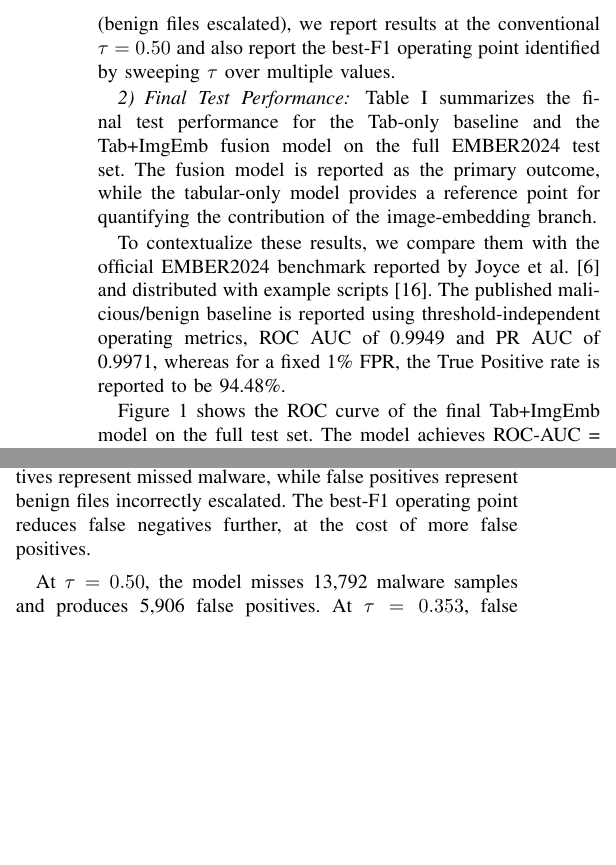
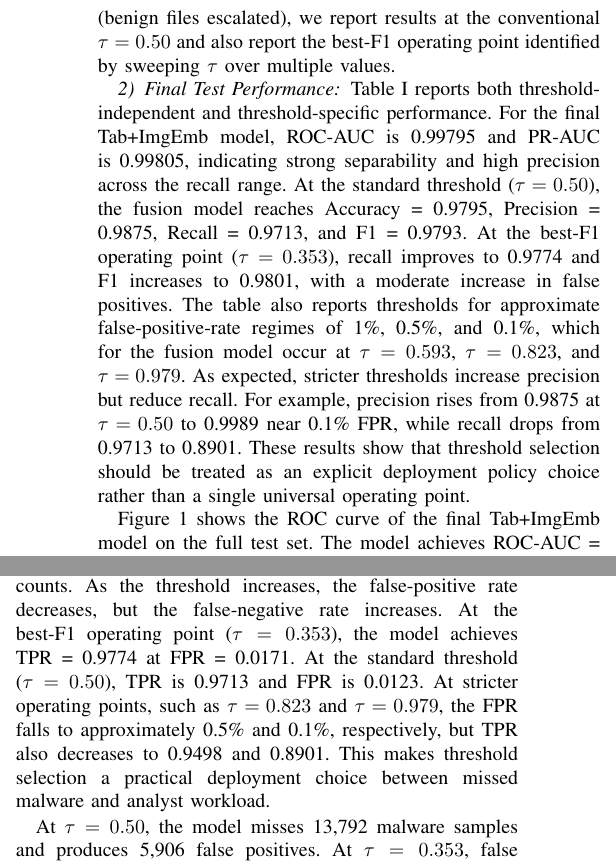
Before and after one commit to gaire56/mp4, a LaTeX paper (main.tex): two parts of the columns of page 5 of 6, joined at a grey line, cut so that both start at the same text, the shorter picture padded with empty space. Compiled offline with pdfLaTeX; a missing font is replaced by an installed copy or a similar font; a LaTeX package or settings file that is missing is left out.

Commit message:
updated text for table

```diff
--- a/main.tex
+++ b/main.tex
@@ -268,12 +268,14 @@ Because operational malware detection often requires balancing false negatives (
 
 \subsubsection{Final Test Performance}
 
-Table~\ref{tab:model_comparison} summarizes the final test performance for the Tab-only baseline and the Tab+ImgEmb fusion model on the full EMBER2024 test set.
-The fusion model is reported as the primary outcome, while the tabular-only model provides a reference point for quantifying the contribution of the image-embedding branch.
-
-To contextualize these results, we compare them with the official EMBER2024 benchmark reported by Joyce et al.~\cite{JMGPR2024} and distributed with example scripts~\cite{ember2024github}.
-The published malicious/benign baseline is reported using threshold-independent operating metrics, ROC AUC of 0.9949 and PR AUC of 0.9971, whereas for a fixed 1\% FPR, the True Positive rate is reported to be 94.48\%.
-
+Table~\ref{tab:model_comparison} reports both threshold-independent and threshold-specific performance.
+For the final Tab+ImgEmb model, ROC-AUC is 0.99795 and PR-AUC is 0.99805, indicating strong separability and high precision across the recall range.
+At the standard threshold ($\tau=0.50$), the fusion model reaches Accuracy = 0.9795, Precision = 0.9875, Recall = 0.9713, and F1 = 0.9793.
+At the best-F1 operating point ($\tau=0.353$), recall improves to 0.9774 and F1 increases to 0.9801, with a moderate increase in false positives.
+The table also reports thresholds for approximate false-positive-rate regimes of 1\%, 0.5\%, and 0.1\%, which for the fusion model occur at $\tau=0.593$, $\tau=0.823$, and $\tau=0.979$.
+As expected, stricter thresholds increase precision but reduce recall.
+For example, precision rises from 0.9875 at $\tau=0.50$ to 0.9989 near 0.1\% FPR, while recall drops from 0.9713 to 0.8901.
+These results show that threshold selection should be treated as an explicit deployment policy choice rather than a single universal operating point.
 
 \begin{table}[t]
 \centering
@@ -318,9 +322,12 @@ The main takeaway is that the fusion model improves recall and F1 while maintain
 
 \subsubsection{Operational Interpretation}
 
-Table~\ref{tab:operational_counts} translates threshold choices into operational costs.
-In malware triage, false negatives represent missed malware, while false positives represent benign files incorrectly escalated.
-The best-F1 operating point reduces false negatives further, at the cost of more false positives.
+Table~\ref{tab:operational_rates} summarizes operating-point behavior using rates rather than absolute counts.
+As the threshold increases, the false-positive rate decreases, but the false-negative rate increases.
+At the best-F1 operating point ($\tau=0.353$), the model achieves TPR = 0.9774 at FPR = 0.0171.
+At the standard threshold ($\tau=0.50$), TPR is 0.9713 and FPR is 0.0123.
+At stricter operating points, such as $\tau=0.823$ and $\tau=0.979$, the FPR falls to approximately 0.5\% and 0.1\%, respectively, but TPR also decreases to 0.9498 and 0.8901.
+This makes threshold selection a practical deployment choice between missed malware and analyst workload.
 
 \begin{table}[t]
 \centering
```
Also changed, not shown: main.tex (5 more changed lines).
